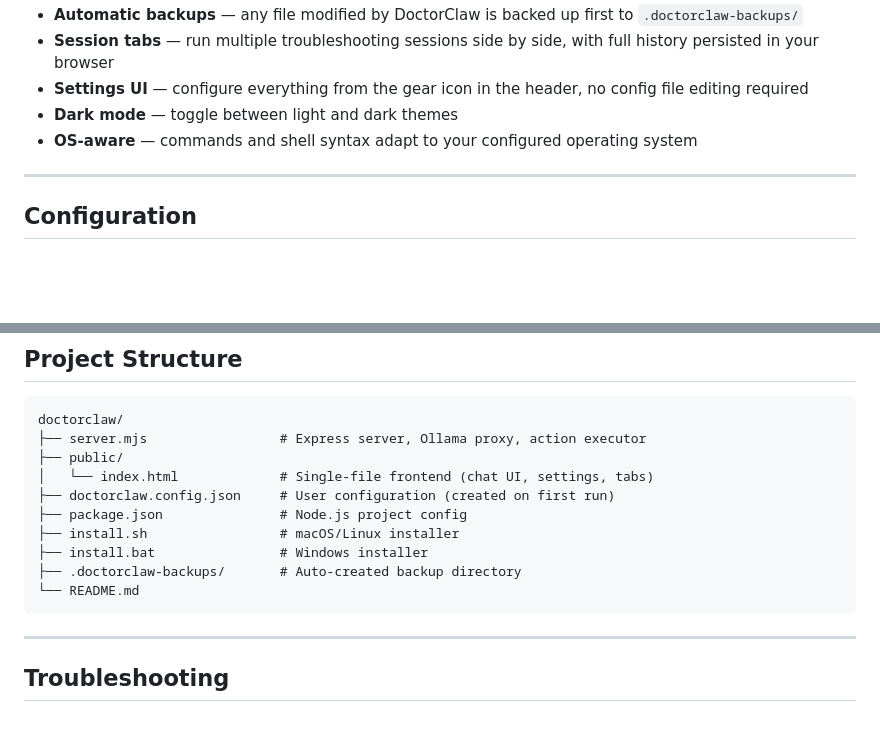
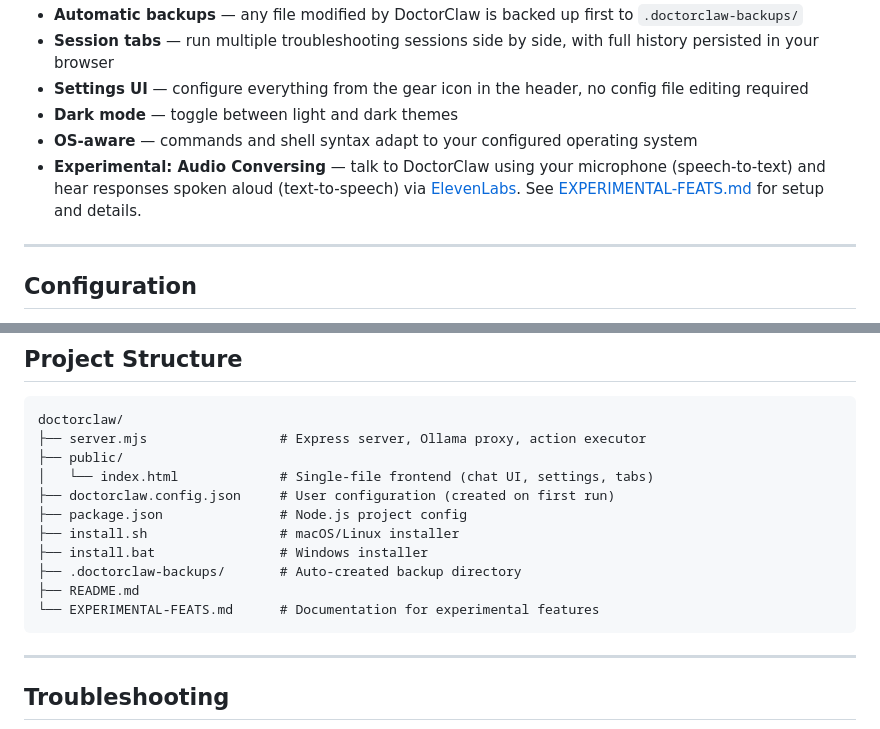
Before and after one commit to fusionpoweredsoftware/DoctorClaw, a Markdown page: README.md, 2 parts joined by grey strips. GitHub-like rendering; blank space fills up the shorter version.

````diff
--- a/README.md
+++ b/README.md
@@ -82,6 +82,7 @@ npm run start:quick  # same as -y
 - **Settings UI** — configure everything from the gear icon in the header, no config file editing required
 - **Dark mode** — toggle between light and dark themes
 - **OS-aware** — commands and shell syntax adapt to your configured operating system
+- **Experimental: Audio Conversing** — talk to DoctorClaw using your microphone (speech-to-text) and hear responses spoken aloud (text-to-speech) via [ElevenLabs](https://elevenlabs.io). See [EXPERIMENTAL-FEATS.md](EXPERIMENTAL-FEATS.md) for setup and details.
 
 ---
 
@@ -171,7 +172,8 @@ doctorclaw/
 ├── install.sh                 # macOS/Linux installer
 ├── install.bat                # Windows installer
 ├── .doctorclaw-backups/       # Auto-created backup directory
-└── README.md
+├── README.md
+└── EXPERIMENTAL-FEATS.md      # Documentation for experimental features
 ```
 
 ---
````
Also changed, not shown: EXPERIMENTAL-FEATS.md (added, +91 -0 lines).
